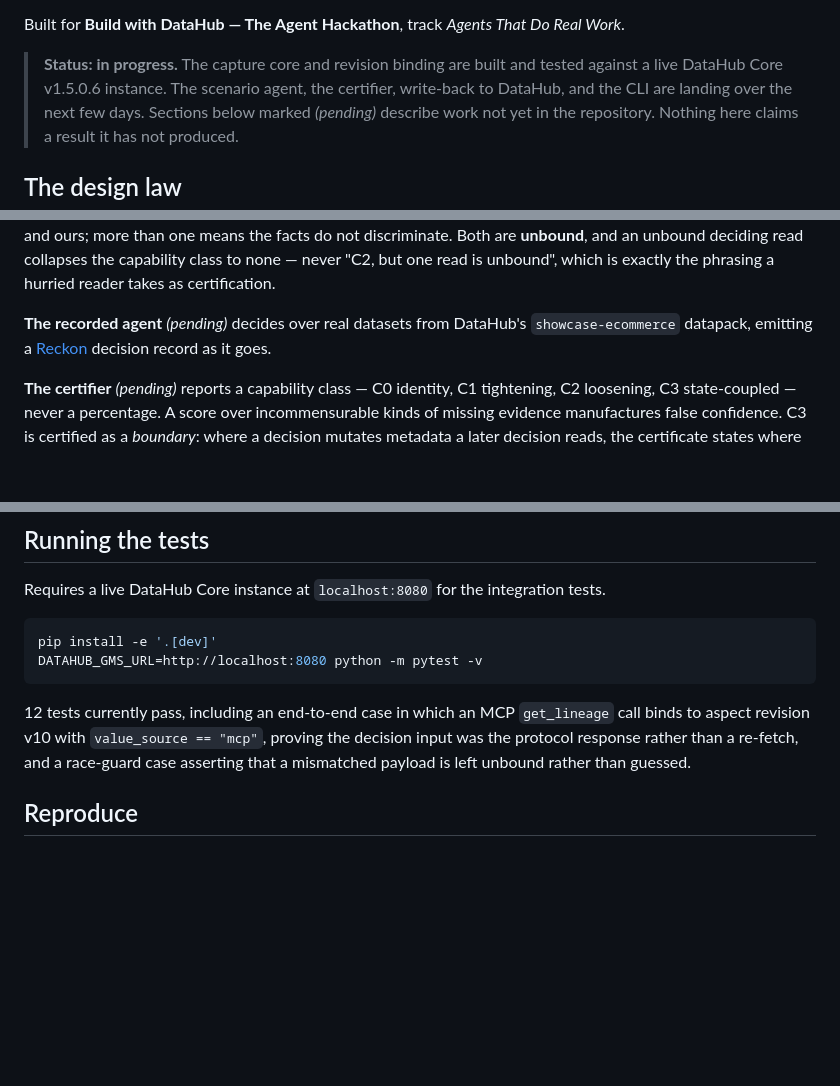
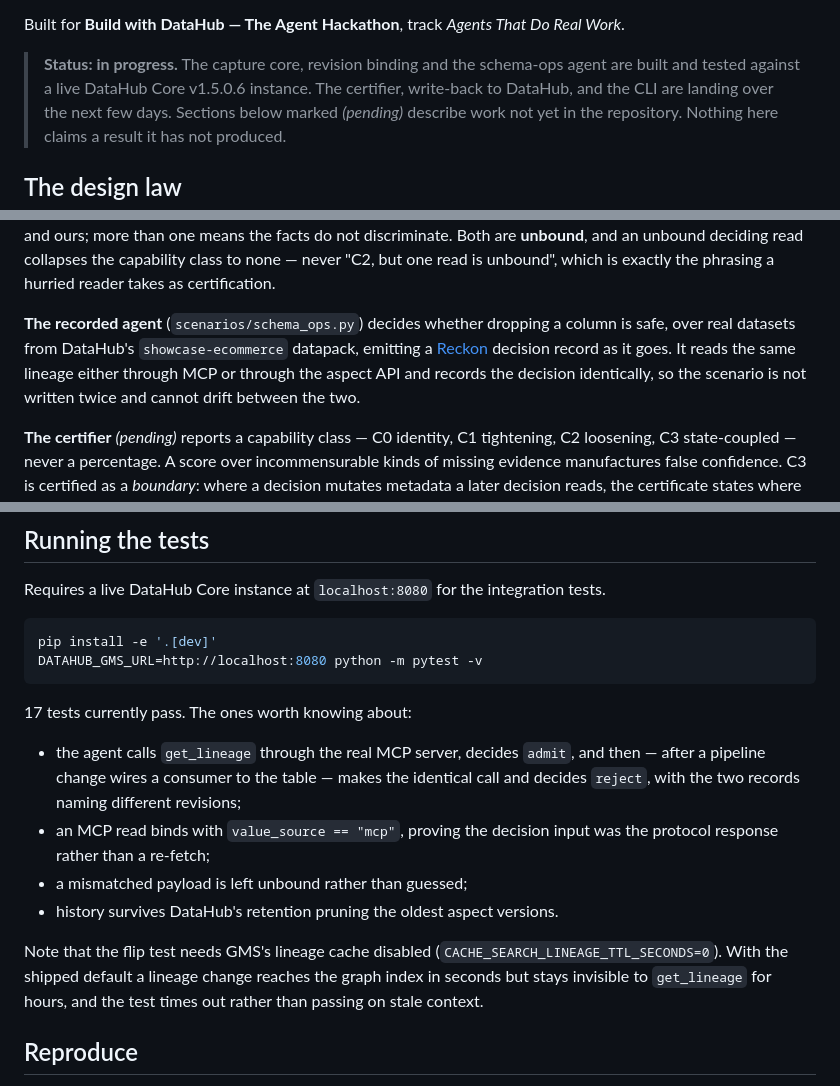
Before and after one commit to Laolex/datahub-decision-records, a Markdown page: README.md, 3 parts joined by grey strips. GitHub-like rendering; blank space fills up the shorter version.

Commit message:
docs: README reflects the recorded agent and the lineage-cache requirement

````diff
--- a/README.md
+++ b/README.md
@@ -14,8 +14,8 @@ passing.
 
 Built for **Build with DataHub — The Agent Hackathon**, track *Agents That Do Real Work*.
 
-> **Status: in progress.** The capture core and revision binding are built and tested against
-> a live DataHub Core v1.5.0.6 instance. The scenario agent, the certifier, write-back to
+> **Status: in progress.** The capture core, revision binding and the schema-ops agent are
+> built and tested against a live DataHub Core v1.5.0.6 instance. The certifier, write-back to
 > DataHub, and the CLI are landing over the next few days. Sections below marked *(pending)*
 > describe work not yet in the repository. Nothing here claims a result it has not produced.
 
@@ -46,9 +46,11 @@ the facts do not discriminate. Both are **unbound**, and an unbound deciding rea
 capability class to none — never "C2, but one read is unbound", which is exactly the phrasing a
 hurried reader takes as certification.
 
-**The recorded agent** *(pending)* decides over real datasets from DataHub's
-`showcase-ecommerce` datapack, emitting a [Reckon](https://pypi.org/project/reckon-rcdr/)
-decision record as it goes.
+**The recorded agent** (`scenarios/schema_ops.py`) decides whether dropping a column is safe,
+over real datasets from DataHub's `showcase-ecommerce` datapack, emitting a
+[Reckon](https://pypi.org/project/reckon-rcdr/) decision record as it goes. It reads the same
+lineage either through MCP or through the aspect API and records the decision identically, so
+the scenario is not written twice and cannot drift between the two.
 
 **The certifier** *(pending)* reports a capability class — C0 identity, C1 tightening, C2
 loosening, C3 state-coupled — never a percentage. A score over incommensurable kinds of
@@ -80,10 +82,20 @@ pip install -e '.[dev]'
 DATAHUB_GMS_URL=http://localhost:8080 python -m pytest -v
 ```
 
-12 tests currently pass, including an end-to-end case in which an MCP `get_lineage` call binds
-to aspect revision v10 with `value_source == "mcp"`, proving the decision input was the
-protocol response rather than a re-fetch, and a race-guard case asserting that a mismatched
-payload is left unbound rather than guessed.
+17 tests currently pass. The ones worth knowing about:
+
+- the agent calls `get_lineage` through the real MCP server, decides `admit`, and then — after a
+  pipeline change wires a consumer to the table — makes the identical call and decides `reject`,
+  with the two records naming different revisions;
+- an MCP read binds with `value_source == "mcp"`, proving the decision input was the protocol
+  response rather than a re-fetch;
+- a mismatched payload is left unbound rather than guessed;
+- history survives DataHub's retention pruning the oldest aspect versions.
+
+Note that the flip test needs GMS's lineage cache disabled
+(`CACHE_SEARCH_LINEAGE_TTL_SECONDS=0`). With the shipped default a lineage change reaches the
+graph index in seconds but stays invisible to `get_lineage` for hours, and the test times out
+rather than passing on stale context.
 
 ## Reproduce
 
````
